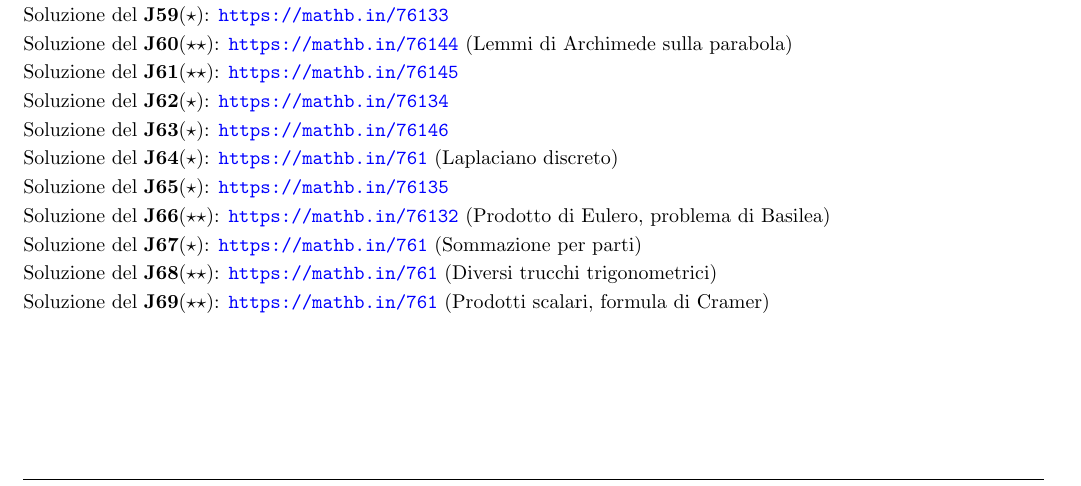
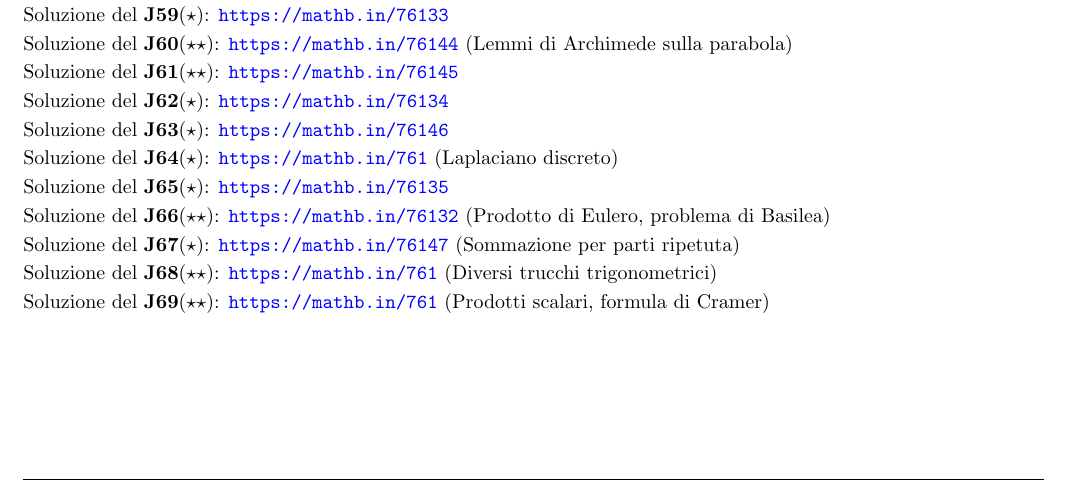
Before and after one commit to BiagioAltruda/Calc1, a LaTeX document (Calc101.tex): part of page 25 of 26, cut so that both start at the same text. Compiled offline with pdfLaTeX.

Commit message:
Add files via upload

```diff
--- a/Calc101.tex
+++ b/Calc101.tex
@@ -1032,7 +1032,7 @@ Soluzione del \textbf{J63}($\star$): \url{https://mathb.in/76146} \\
 Soluzione del \textbf{J64}($\star$): \url{https://mathb.in/761} (Laplaciano discreto)\\
 Soluzione del \textbf{J65}($\star$): \url{https://mathb.in/76135} \\
 Soluzione del \textbf{J66}($\star\star$): \url{https://mathb.in/76132} (Prodotto di Eulero, problema di Basilea)\\
-Soluzione del \textbf{J67}($\star$): \url{https://mathb.in/761} (Sommazione per parti)\\
+Soluzione del \textbf{J67}($\star$): \url{https://mathb.in/76147} (Sommazione per parti ripetuta)\\
 Soluzione del \textbf{J68}($\star\star$): \url{https://mathb.in/761} (Diversi trucchi trigonometrici)\\
 Soluzione del \textbf{J69}($\star\star$): \url{https://mathb.in/761} (Prodotti scalari, formula di Cramer)\\
 
```
Also changed, not shown: Calc101.pdf.
